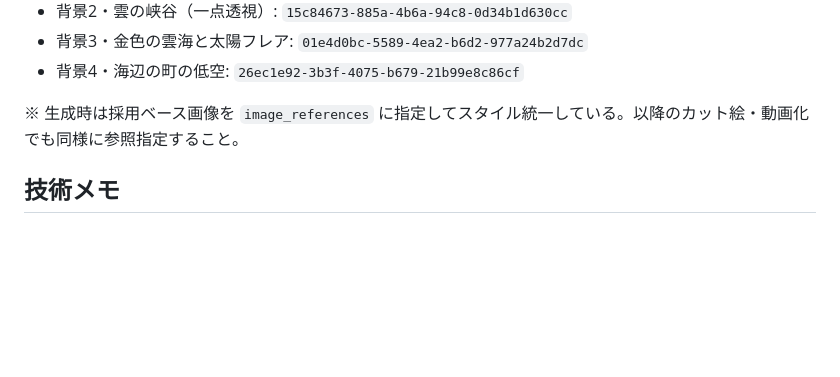
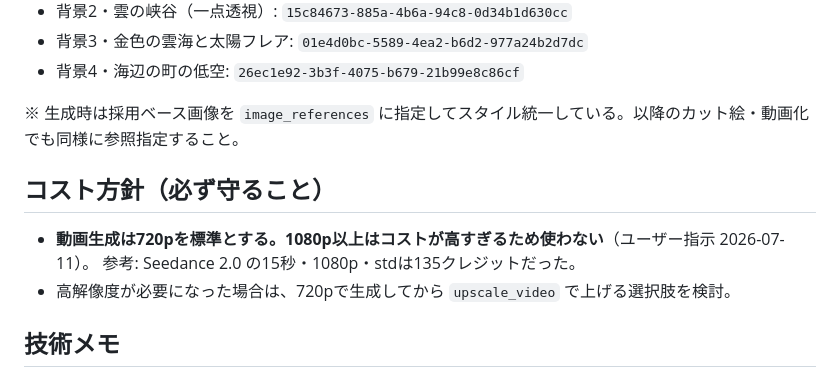
Before and after one commit to iuchi392750-stack/rakuen, a Markdown page: CLAUDE.md, the part around the change. Rendered like a GitHub page; blank space fills up the shorter version.

Commit message:
Add cost policy: default to 720p for video generation
Co-Authored-By: Claude Fable 5 <noreply@anthropic.com>
Claude-Session: https://claude.ai/code/session_012jiiUPKmvgXVc52oEQ19Wz

```diff
--- a/CLAUDE.md
+++ b/CLAUDE.md
@@ -41,6 +41,12 @@
 
 ※ 生成時は採用ベース画像を `image_references` に指定してスタイル統一している。以降のカット絵・動画化でも同様に参照指定すること。
 
+## コスト方針（必ず守ること）
+
+- **動画生成は720pを標準とする。1080p以上はコストが高すぎるため使わない**（ユーザー指示 2026-07-11）。
+  参考: Seedance 2.0 の15秒・1080p・stdは135クレジットだった。
+- 高解像度が必要になった場合は、720pで生成してから `upscale_video` で上げる選択肢を検討。
+
 ## 技術メモ
 
 - Seedreamで「maid outfits」等の単語がコンテンツフィルターに誤検知されやすい。「navy dress + white frilled apron + frilled headdress」のような具体的で健全な服装描写に置き換えると通る（それでも乱数次第で弾かれることがある → リトライ）。
```
